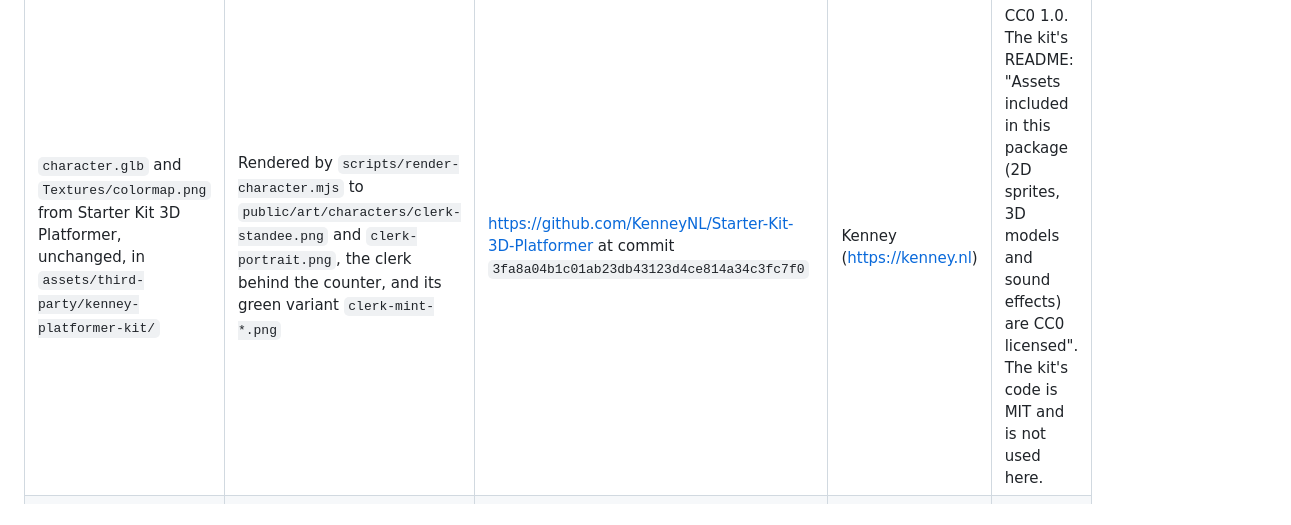
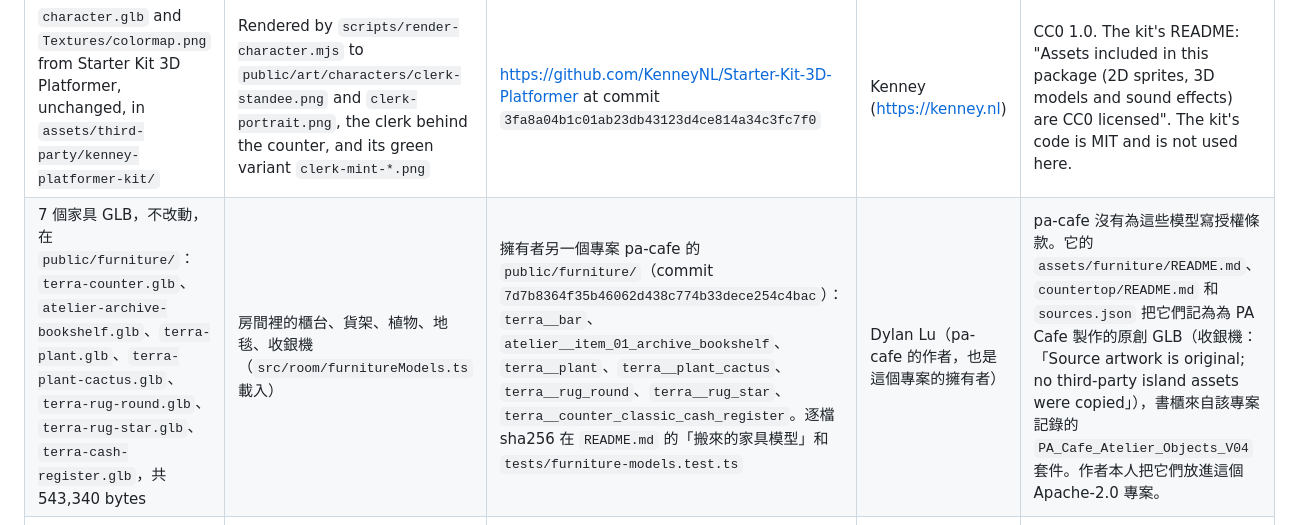
Before and after one commit to dnplus/pacafe-cart-showroom, a Markdown page: THIRD_PARTY.md, the part around the change. Drawn GitHub-style.

```diff
--- a/THIRD_PARTY.md
+++ b/THIRD_PARTY.md
@@ -7,6 +7,7 @@ pacafe-cart-showroom is licensed under Apache-2.0 (see `LICENSE` and `NOTICE`).
 | Asset | Where it is used | Source | Author | License |
 |---|---|---|---|---|
 | `character.glb` and `Textures/colormap.png` from Starter Kit 3D Platformer, unchanged, in `assets/third-party/kenney-platformer-kit/` | Rendered by `scripts/render-character.mjs` to `public/art/characters/clerk-standee.png` and `clerk-portrait.png`, the clerk behind the counter, and its green variant `clerk-mint-*.png` | https://github.com/KenneyNL/Starter-Kit-3D-Platformer at commit `3fa8a04b1c01ab23db43123d4ce814a34c3fc7f0` | Kenney (https://kenney.nl) | CC0 1.0. The kit's README: "Assets included in this package (2D sprites, 3D models and sound effects) are CC0 licensed". The kit's code is MIT and is not used here. |
+| 7 個家具 GLB，不改動，在 `public/furniture/`：`terra-counter.glb`、`atelier-archive-bookshelf.glb`、`terra-plant.glb`、`terra-plant-cactus.glb`、`terra-rug-round.glb`、`terra-rug-star.glb`、`terra-cash-register.glb`，共 543,340 bytes | 房間裡的櫃台、貨架、植物、地毯、收銀機（`src/room/furnitureModels.ts` 載入） | 擁有者另一個專案 pa-cafe 的 `public/furniture/`（commit `7d7b8364f35b46062d438c774b33dece254c4bac`）：`terra__bar`、`atelier__item_01_archive_bookshelf`、`terra__plant`、`terra__plant_cactus`、`terra__rug_round`、`terra__rug_star`、`terra__counter_classic_cash_register`。逐檔 sha256 在 `README.md` 的「搬來的家具模型」和 `tests/furniture-models.test.ts` | Dylan Lu（pa-cafe 的作者，也是這個專案的擁有者） | pa-cafe 沒有為這些模型寫授權條款。它的 `assets/furniture/README.md`、`countertop/README.md` 和 `sources.json` 把它們記為為 PA Cafe 製作的原創 GLB（收銀機：「Source artwork is original; no third-party island assets were copied」），書櫃來自該專案記錄的 `PA_Cafe_Atelier_Objects_V04` 套件。作者本人把它們放進這個 Apache-2.0 專案。 |
 | Nunito Sans variable font, through `@fontsource-variable/nunito-sans` 5.3.0 | The interface font, bundled into `dist/client` | https://github.com/Fonthausen/NunitoSans, packaged by https://github.com/fontsource/font-files | The Nunito Sans Project Authors | SIL Open Font License 1.1 |
 
 The SHA-256 of each Kenney file is in `assets/third-party/kenney-platformer-kit/README.md`, and `scripts/render-character.mjs` refuses to run on any other file.
```
Also changed, not shown: README.md (+25 -2 lines), docs/screenshots/desktop.png, docs/screenshots/mobile-390.png, 12 other files.
